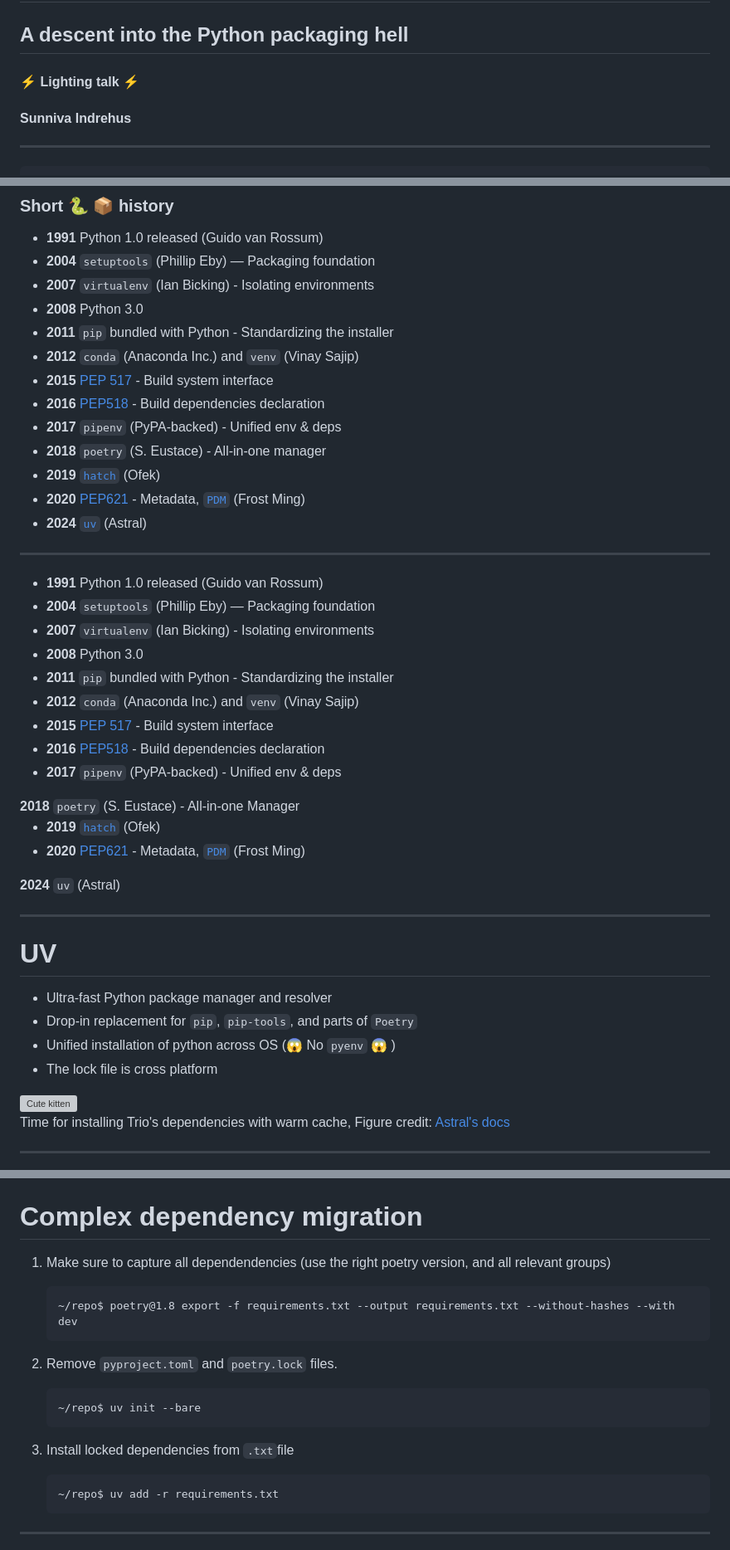
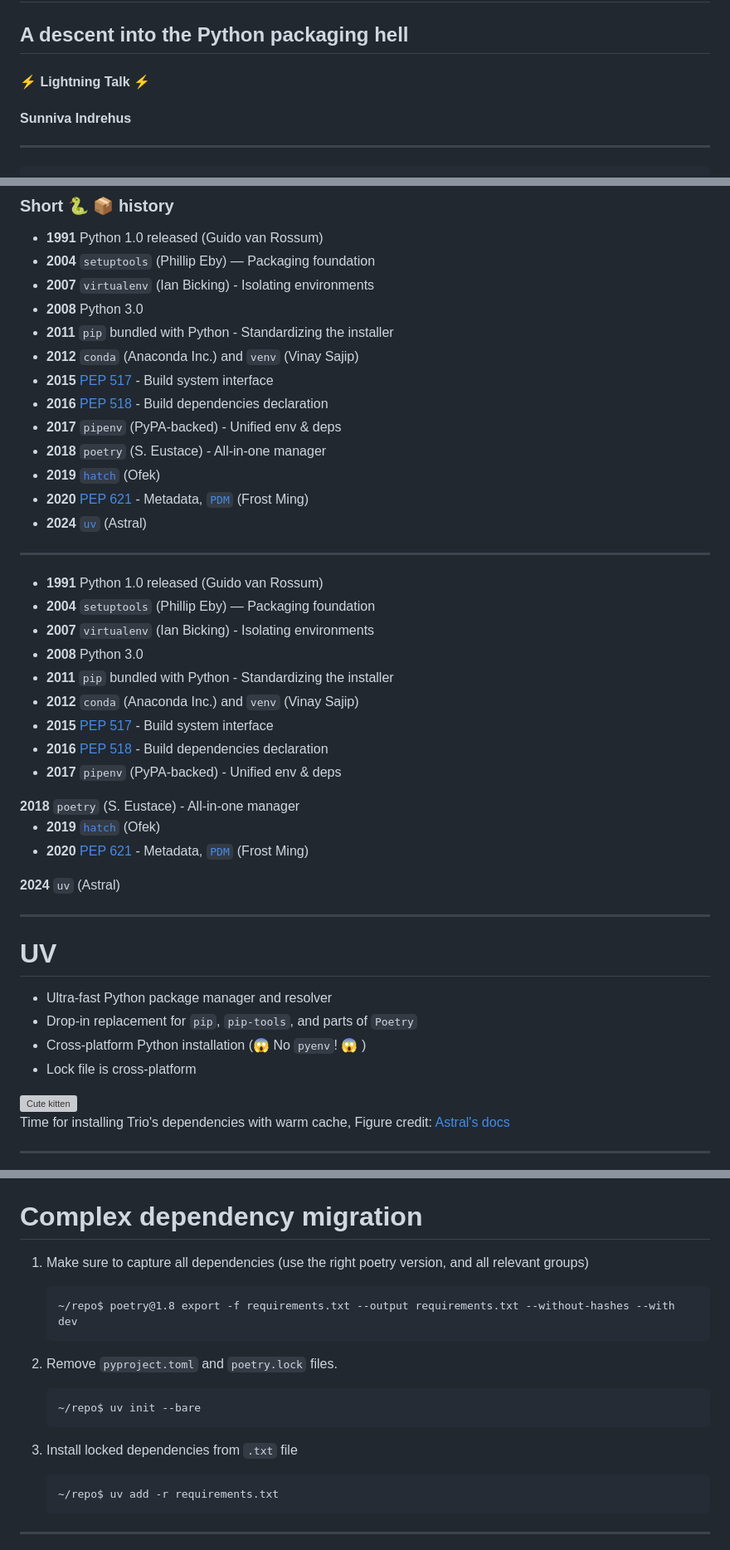
Before and after one commit to sunnivin/python-dependency-inferno, a Markdown page: talk/slides.md, 3 parts joined by grey strips. Shown: that part at 83% size. Drawn GitHub-style; grey boxes are pictures that could not be loaded.

Commit message:
mod: fix grammar

````diff
--- a/talk/slides.md
+++ b/talk/slides.md
@@ -17,7 +17,7 @@ paginate: true
 ####
 ####
 ####
-#### :zap: Lighting talk :zap:
+#### :zap: Lightning Talk :zap:
 #### Sunniva Indrehus
 
 
@@ -50,11 +50,11 @@ autodesk$ echo $(whoami)
 - **2011** `pip` bundled with Python - Standardizing the installer
 - **2012**  `conda` (Anaconda Inc.) and `venv` (Vinay Sajip)
 - **2015** [PEP 517](https://peps.python.org/pep-0517/) - Build system interface
-- **2016** [PEP518](https://peps.python.org/pep-0518/) - Build dependencies declaration
+- **2016** [PEP 518](https://peps.python.org/pep-0518/) - Build dependencies declaration
 - **2017** `pipenv` (PyPA-backed) - Unified env & deps
 - **2018** `poetry` (S. Eustace) - All-in-one manager
 - **2019**  [`hatch`](https://github.com/pypa/hatch) (Ofek)
-- **2020** [PEP621](https://peps.python.org/pep-0621/) - Metadata, [`PDM`](https://github.com/pdm-project/pdm) (Frost Ming)
+- **2020** [PEP 621](https://peps.python.org/pep-0621/) - Metadata, [`PDM`](https://github.com/pdm-project/pdm) (Frost Ming)
 - **2024** [`uv`](https://docs.astral.sh/uv/) (Astral)
 
 
@@ -68,14 +68,14 @@ autodesk$ echo $(whoami)
 - **2011** `pip` bundled with Python - Standardizing the installer
 - **2012**  `conda` (Anaconda Inc.) and `venv` (Vinay Sajip)
 - **2015** [PEP 517](https://peps.python.org/pep-0517/) - Build system interface
-- **2016** [PEP518](https://peps.python.org/pep-0518/) - Build dependencies declaration
+- **2016** [PEP 518](https://peps.python.org/pep-0518/) - Build dependencies declaration
 - **2017** `pipenv` (PyPA-backed) - Unified env & deps
  <div style="border: 2px solid red; padding: 6px; border-radius: 6px; background-color: #fff5f5;">
-    <strong>2018</strong> <code>poetry</code> (S. Eustace) - All-in-one Manager
+    <strong>2018</strong> <code>poetry</code> (S. Eustace) - All-in-one manager
     </div>
 
 - **2019**  [`hatch`](https://github.com/pypa/hatch) (Ofek)
-- **2020** [PEP621](https://peps.python.org/pep-0621/) - Metadata, [`PDM`](https://github.com/pdm-project/pdm) (Frost Ming)
+- **2020** [PEP 621](https://peps.python.org/pep-0621/) - Metadata, [`PDM`](https://github.com/pdm-project/pdm) (Frost Ming)
  <div style="border: 2px solid red; padding: 6px; border-radius: 6px; background-color: #fff5f5;">
     <strong>2024</strong> <code>uv</code> (Astral)
     </div>
@@ -87,8 +87,8 @@ autodesk$ echo $(whoami)
 
 - Ultra-fast Python package manager and resolver
 - Drop-in replacement for `pip`, `pip-tools`, and parts of `Poetry`
--  Unified installation of python across OS (:scream:  No `pyenv` :scream: )
-- The lock file is cross platform
+-  Cross-platform Python installation (:scream:  No `pyenv`! :scream: )
+- Lock file is cross-platform
 
 
 <div style="display: flex; flex-direction: column; align-items: margin-top: 2em;">
@@ -212,7 +212,7 @@ Run
 
 # Complex dependency migration
 
-1. Make sure to capture all dependendencies (use the right poetry version, and all relevant groups)
+1. Make sure to capture all dependencies (use the right poetry version, and all relevant groups)
 
     ```
     ~/repo$ poetry@1.8 export -f requirements.txt --output requirements.txt --without-hashes --with dev
@@ -224,7 +224,7 @@ Run
     ~/repo$ uv init --bare
     ```
 
-3. Install locked dependencies from `.txt`file
+3. Install locked dependencies from `.txt` file
 
     ```
     ~/repo$ uv add -r requirements.txt
````
Also changed, not shown: other parts of talk/slides.md (+2 -2 lines).
